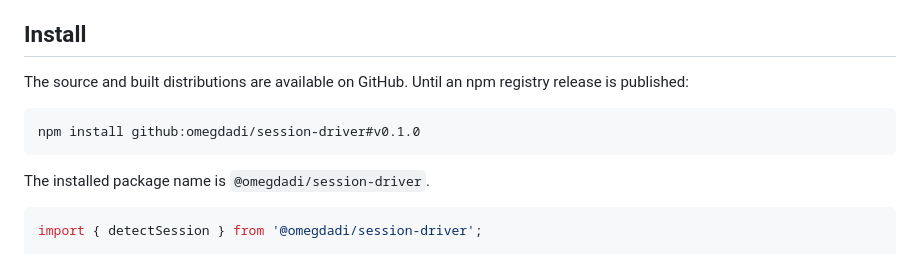
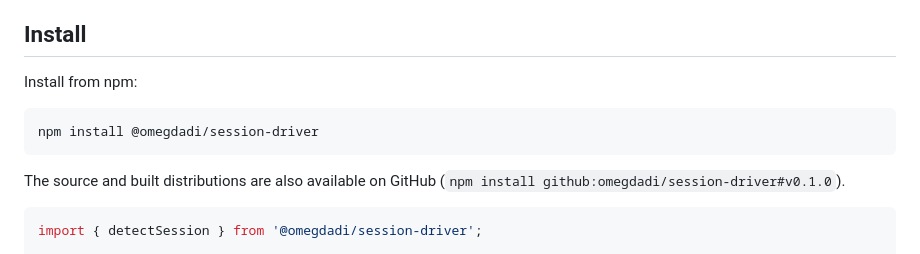
Before and after one commit to omegdadi/agent-or-human, a Markdown page: README.md, the part around one of its changes. GitHub-like rendering.

Commit message:
Document npm installation for the initial release

````diff
--- a/README.md
+++ b/README.md
@@ -6,13 +6,13 @@ Small, zero-runtime-dependency browser automation detector with explainable evid
 
 ## Install
 
-The source and built distributions are available on GitHub. Until an npm registry release is published:
+Install from npm:
 
 ```sh
-npm install github:omegdadi/session-driver#v0.1.0
+npm install @omegdadi/session-driver
 ```
 
-The installed package name is `@omegdadi/session-driver`.
+The source and built distributions are also available on GitHub (`npm install github:omegdadi/session-driver#v0.1.0`).
 
 ```js
 import { detectSession } from '@omegdadi/session-driver';
````
Also changed, not shown: other parts of README.md (+1 -1 lines).
